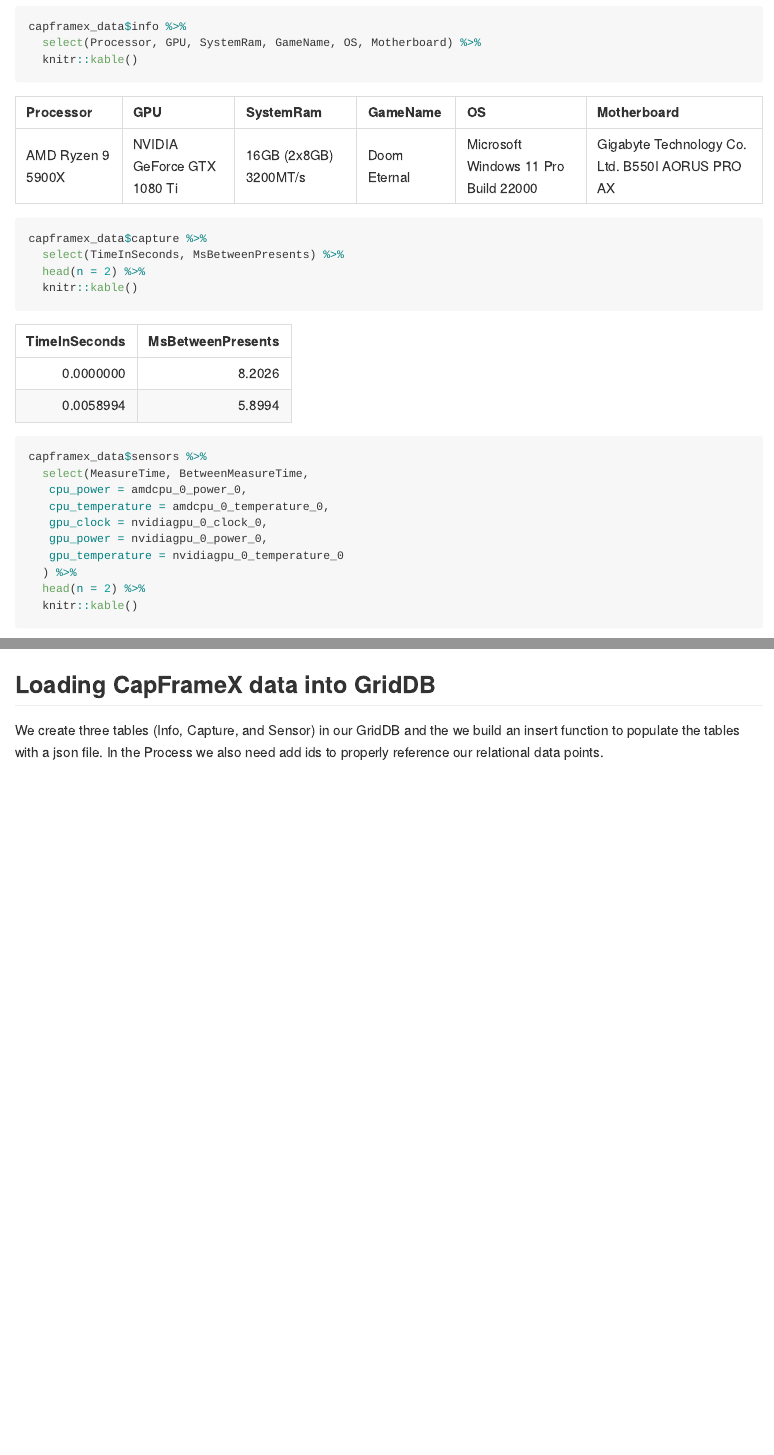
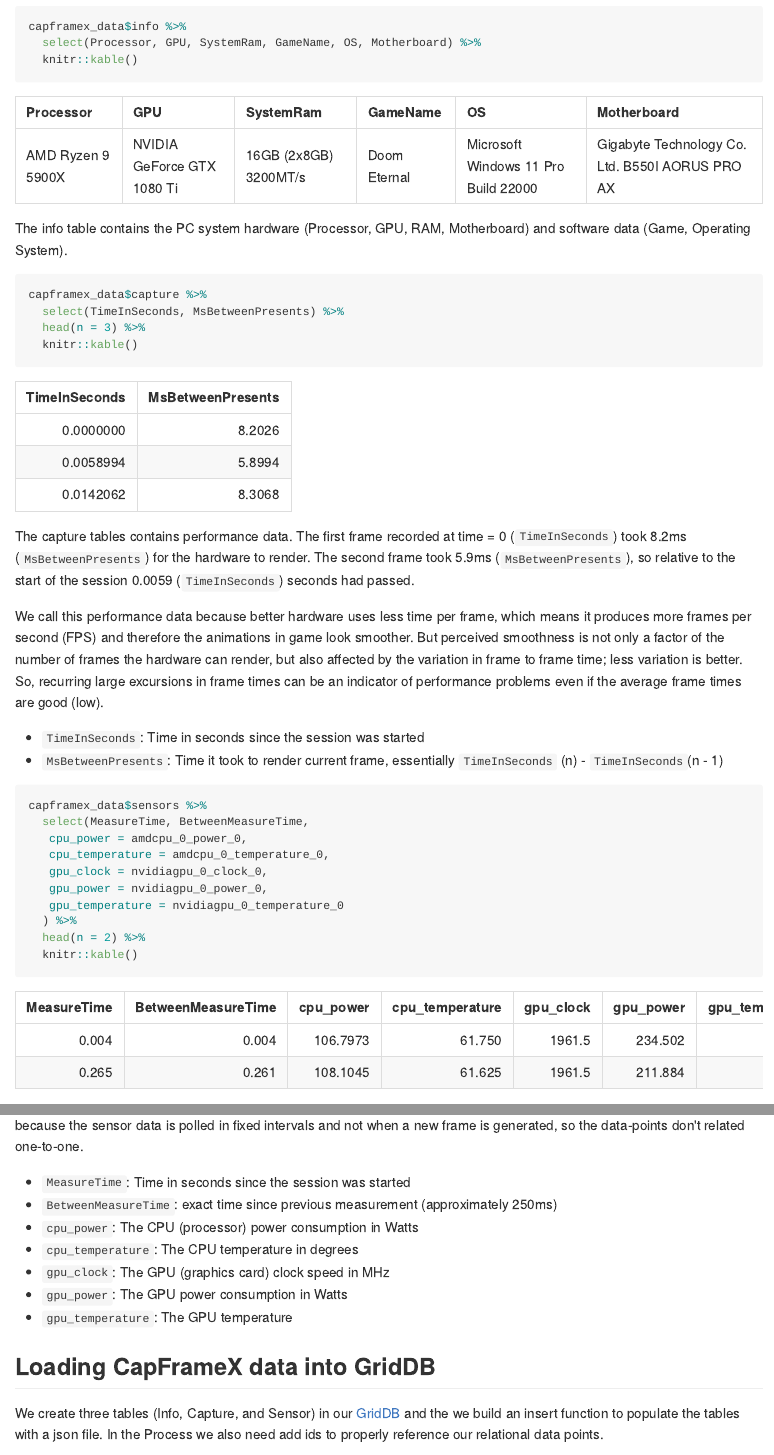
Before and after one commit to retowyss/pc-benchmarking-r-griddb, an R Markdown document (pc-benchmarking-r-griddb.Rmd): the page in a window 1100 px wide, from 1550 px down, and a second part further down, joined at a grey line. The pictures show the output file pc-benchmarking-r-griddb.md that the author committed with the source, drawn offline in the style of GitHub.

Commit message:
added explanations

````diff
--- a/pc-benchmarking-r-griddb.Rmd
+++ b/pc-benchmarking-r-griddb.Rmd
@@ -86,11 +86,35 @@ some variation.
 capframex_data$info %>%
   select(Processor, GPU, SystemRam, GameName, OS, Motherboard) %>%
   knitr::kable()
+```
 
+The info table contains the PC system hardware (Processor, GPU, RAM, Motherboard)
+and software data (Game, Operating System).
+
+```{r}
 capframex_data$capture %>%
   select(TimeInSeconds, MsBetweenPresents) %>%
-  head(n = 2) %>%
+  head(n = 3) %>%
   knitr::kable()
+```
+
+The capture tables contains performance data. The first frame recorded at
+time = 0 (`TimeInSeconds`) took 8.2ms (`MsBetweenPresents`) for the hardware to
+render. The second frame took 5.9ms (`MsBetweenPresents`), so relative to the start of the session
+0.0059 (`TimeInSeconds`) seconds had passed.
+
+We call this performance data because better hardware uses less time per
+frame, which means it produces more frames per second (FPS) and therefore
+the animations in game look smoother. But perceived smoothness is not only a
+factor of the number of frames the hardware can render, but also affected by
+the variation in frame to frame time; less variation is better. So, recurring
+large excursions in frame times can be an indicator of performance problems even
+if the average frame times are good (low).
+
+* `TimeInSeconds`: Time in seconds since the session was started
+* `MsBetweenPresents`: Time it took to render current frame, essentially `TimeInSeconds` (n) - `TimeInSeconds`(n - 1)
+
+```{r}
 capframex_data$sensors %>%
   select(MeasureTime, BetweenMeasureTime,
    cpu_power = amdcpu_0_power_0,
@@ -103,11 +127,24 @@ capframex_data$sensors %>%
   knitr::kable()
 ```
 
+The sensor data's `MeasureTime` is like the capture data's `TimeInSeconds`; it tells the time since the session start. However, because the sensor data is polled in fixed intervals and not when a
+new frame is generated, so the data-points don't related one-to-one.
+
+* `MeasureTime`: Time in seconds since the session was started
+* `BetweenMeasureTime`: exact time since previous measurement (approximately 250ms)
+* `cpu_power`: The CPU (processor) power consumption in Watts
+* `cpu_temperature`: The CPU temperature in degrees
+* `gpu_clock`: The GPU (graphics card) clock speed in MHz
+* `gpu_power`: The GPU power consumption in Watts
+* `gpu_temperature`: The GPU temperature
+
+
 ## Loading CapFrameX data into GridDB
 
-We create three tables (Info, Capture, and Sensor) in our GridDB and the we
-build an insert function to populate the tables with a json file. In the Process
-we also need add ids to properly reference our relational data points.
+We create three tables (Info, Capture, and Sensor) in our
+[GridDB](docs.griddb.net ) and the we build an insert function to populate the
+tables with a json file. In the Process we also need add ids to properly
+reference our relational data points.
 
 
 ```{r, message=FALSE}
````
Also changed, not shown: pc-benchmarking-r-griddb.md, pc-benchmarking-r-griddb_files/figure-html/unnamed-chunk-11-1.png (added), pc-benchmarking-r-griddb_files/figure-html/unnamed-chunk-12-1.png (added), pc-benchmarking-r-griddb.Rmd (9 more changed lines).
